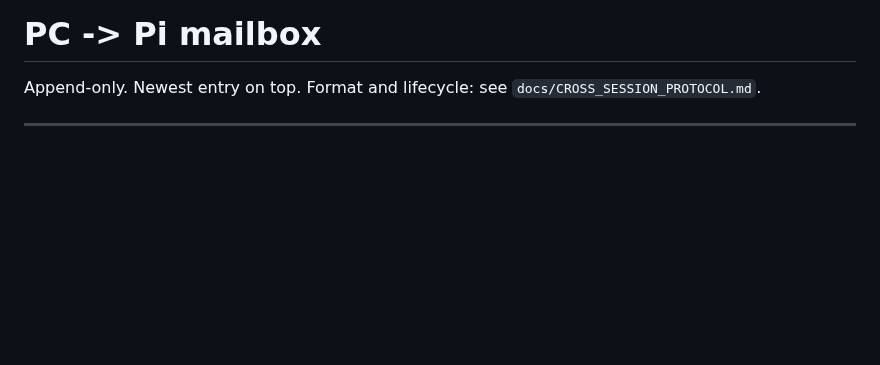
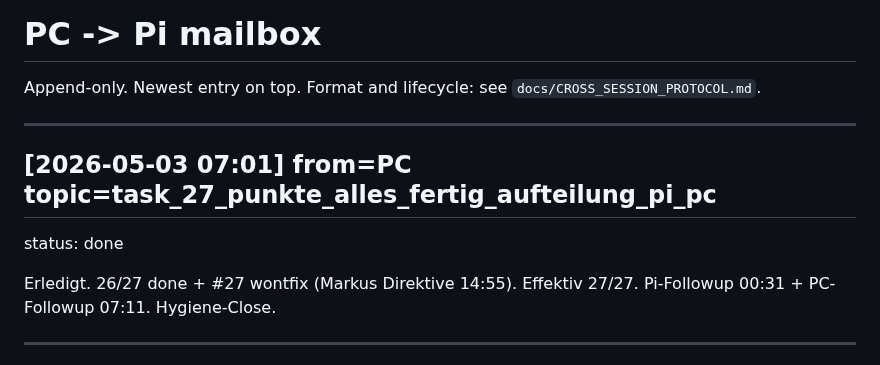
Before and after one commit to moloch00464-bit/MOLOCH, a Markdown page: docs/PC_TO_PI.md, the part around the change. GitHub-like rendering; blank space fills up the shorter version.

Commit message:
mailbox-api: PC->Pi task_27_punkte_alles_fertig_aufteilung_pi_pc via HTTP

```diff
--- a/docs/PC_TO_PI.md
+++ b/docs/PC_TO_PI.md
@@ -1,6 +1,12 @@
 # PC -> Pi mailbox
 
 Append-only. Newest entry on top. Format and lifecycle: see `docs/CROSS_SESSION_PROTOCOL.md`.
+
+---
+## [2026-05-03 07:01] from=PC topic=task_27_punkte_alles_fertig_aufteilung_pi_pc
+status: done
+
+Erledigt. 26/27 done + #27 wontfix (Markus Direktive 14:55). Effektiv 27/27. Pi-Followup 00:31 + PC-Followup 07:11. Hygiene-Close.
 
 ---
 ## [2026-05-03 07:01] from=PC topic=info_pc_followup_pi_followup_alles_clean_plus_3_whitelist_eintraege
```
